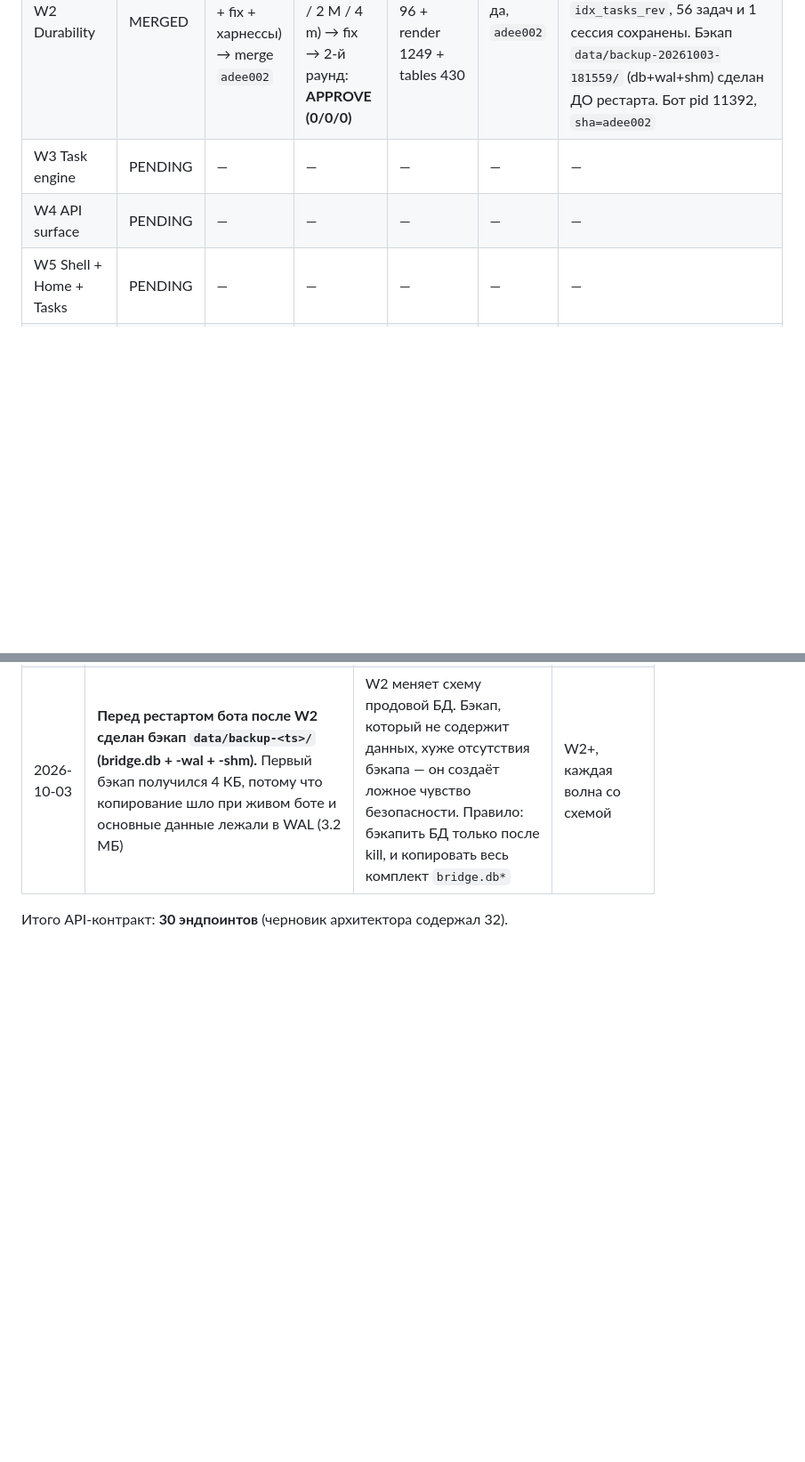
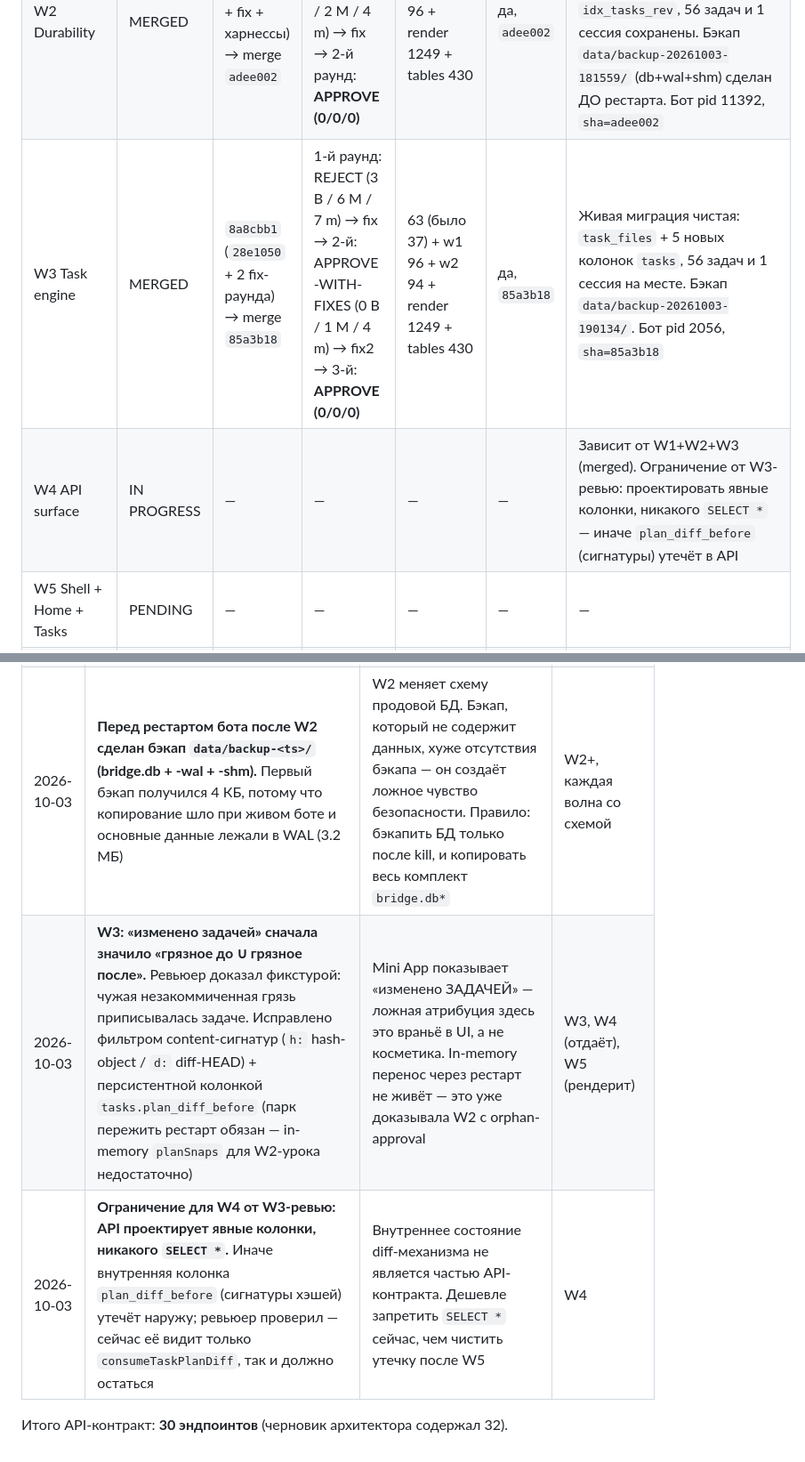
Before and after one commit to sshdw/tg-agent-bridge, a Markdown page: docs/PLAN-V05.md, 2 parts joined by grey strips. Shown at 89% size. Rendered like a GitHub page; blank space fills up the shorter version.

Commit message:
docs(plan): W3 MERGED as 85a3b18, W4 in progress, W3 lessons + no-SELECT-star constraint

```diff
--- a/docs/PLAN-V05.md
+++ b/docs/PLAN-V05.md
@@ -817,8 +817,8 @@ W1 ──┬──▶ W2 ──▶ W3 ──╮
 |---|---|---|---|---|---|---|
 | W1 Foundation | MERGED | `7e61fa2` → merge `bba50a0` | 1-й раунд: APPROVE-WITH-FIXES (0 B / 2 M / 8 m) → fix → 2-й раунд: **APPROVE (0/0/0)** | 71 + render 1249 + tables 430 | да, `bba50a0` | Живая проверка на проде: `/health` 200 `sha=bba50a0`, слушает только `127.0.0.1:8080`, heartbeat пишется, гвард режет без `initData` (401), второй инстанс падает с `E_ALREADY_RUNNING` (pid 3420). `MINIAPP_URL` намеренно не задан — туннель появится вместе с UI в W5 |
 | W2 Durability | MERGED | `8a4b369` (`bcb587e` + fix + харнессы) → merge `adee002` | 1-й раунд: APPROVE-WITH-FIXES (0 B / 2 M / 4 m) → fix → 2-й раунд: **APPROVE (0/0/0)** | 94 (было 69) + w1 96 + render 1249 + tables 430 | да, `adee002` | Живая миграция продовой БД прошла чисто: 7 новых колонок `tasks`, таблицы `approvals/drafts/skill_pins`, `idx_tasks_rev`, 56 задач и 1 сессия сохранены. Бэкап `data/backup-20261003-181559/` (db+wal+shm) сделан ДО рестарта. Бот pid 11392, `sha=adee002` |
-| W3 Task engine | PENDING | — | — | — | — | — |
-| W4 API surface | PENDING | — | — | — | — | — |
+| W3 Task engine | MERGED | `8a8cbb1` (`28e1050` + 2 fix-раунда) → merge `85a3b18` | 1-й раунд: REJECT (3 B / 6 M / 7 m) → fix → 2-й: APPROVE-WITH-FIXES (0 B / 1 M / 4 m) → fix2 → 3-й: **APPROVE (0/0/0)** | 63 (было 37) + w1 96 + w2 94 + render 1249 + tables 430 | да, `85a3b18` | Живая миграция чистая: `task_files` + 5 новых колонок `tasks`, 56 задач и 1 сессия на месте. Бэкап `data/backup-20261003-190134/`. Бот pid 2056, `sha=85a3b18` |
+| W4 API surface | IN PROGRESS | — | — | — | — | Зависит от W1+W2+W3 (merged). Ограничение от W3-ревью: проектировать явные колонки, никакого `SELECT *` — иначе `plan_diff_before` (сигнатуры) утечёт в API |
 | W5 Shell + Home + Tasks | PENDING | — | — | — | — | — |
 | W6 Files + diff viewer | PENDING | — | — | — | — | — |
 | W7 More + confirm + Skills | PENDING | — | — | — | — | — |
@@ -841,5 +841,7 @@ W1 ──┬──▶ W2 ──▶ W3 ──╮
 | 2026-10-03 | **Исправлен баг в самом плане (§4.2):** `CREATE INDEX idx_tasks_rev` перенесён ПОСЛЕ `addColumn('tasks','rev',…)`. На свежей БД исходный порядок падал с `no such column: rev`. Найден не ревьюером кода, а implementer'ом W2 при реализации | План — контракт для следующих волн; ошибка в нём воспроизводится буквально. Ревьюер W2 подтвердил, что код верно делает индекс после колонок, но схема в документе оставалась неверной | W2 ( retroactive), W3+ |
 | 2026-10-03 | **Добавлено правило §8.12 и исправлен `.gitignore`:** wave-харнессы `work/verify-w*.mjs` теперь коммитятся (`work/*` + `!work/verify-w*.mjs`), остальной скретч игнорируется | W1-харнесс погиб вместе с worktree, и implementer W2 не смог прогнать гейт «W1 не сломалось» — то есть защита от регрессий молча отсутствовала. Обнаружил это implementer, а не оркестратор: процесс надо усилить, а не записать в список пожеланий | все волны |
 | 2026-10-03 | **Перед рестартом бота после W2 сделан бэкап `data/backup-<ts>/` (bridge.db + -wal + -shm).** Первый бэкап получился 4 КБ, потому что копирование шло при живом боте и основные данные лежали в WAL (3.2 МБ) | W2 меняет схему продовой БД. Бэкап, который не содержит данных, хуже отсутствия бэкапа — он создаёт ложное чувство безопасности. Правило: бэкапить БД только после kill, и копировать весь комплект `bridge.db*` | W2+, каждая волна со схемой |
+| 2026-10-03 | **W3: «изменено задачей» сначала значило «грязное до ∪ грязное после».** Ревьюер доказал фикстурой: чужая незакоммиченная грязь приписывалась задаче. Исправлено фильтром content-сигнатур (`h:` hash-object / `d:` diff-HEAD) + персистентной колонкой `tasks.plan_diff_before` (парк пережить рестарт обязан — in-memory `planSnaps` для W2-урока недостаточно) | Mini App показывает «изменено ЗАДАЧЕЙ» — ложная атрибуция здесь это враньё в UI, а не косметика. In-memory перенос через рестарт не живёт — это уже доказывала W2 с orphan-approval | W3, W4 (отдаёт), W5 (рендерит) |
+| 2026-10-03 | **Ограничение для W4 от W3-ревью: API проектирует явные колонки, никакого `SELECT *`.** Иначе внутренняя колонка `plan_diff_before` (сигнатуры хэшей) утечёт наружу; ревьюер проверил — сейчас её видит только `consumeTaskPlanDiff`, так и должно остаться | Внутреннее состояние diff-механизма не является частью API-контракта. Дешевле запретить `SELECT *` сейчас, чем чистить утечку после W5 | W4 |
 
 Итого API-контракт: **30 эндпоинтов** (черновик архитектора содержал 32).
```
